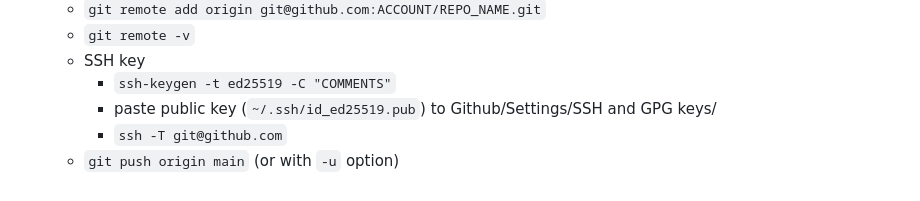
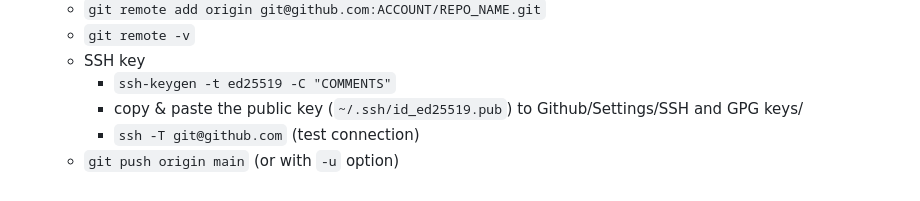
Before and after one commit to tengssh/python_coding_for_beginners, a Markdown page: README.md, the part around one of its changes. GitHub-like rendering.

Commit message:
refine note

```diff
--- a/README.md
+++ b/README.md
@@ -133,6 +133,6 @@
   - `git remote -v`
   - SSH key
     - `ssh-keygen -t ed25519 -C "COMMENTS"`
-    - paste public key (`~/.ssh/id_ed25519.pub`) to Github/Settings/SSH and GPG keys/
-    - `ssh -T git@github.com`
+    - copy & paste the public key (`~/.ssh/id_ed25519.pub`) to Github/Settings/SSH and GPG keys/
+    - `ssh -T git@github.com` (test connection)
   - `git push origin main` (or with `-u` option)
```
Also changed, not shown: other parts of README.md (+1 -1 lines).
